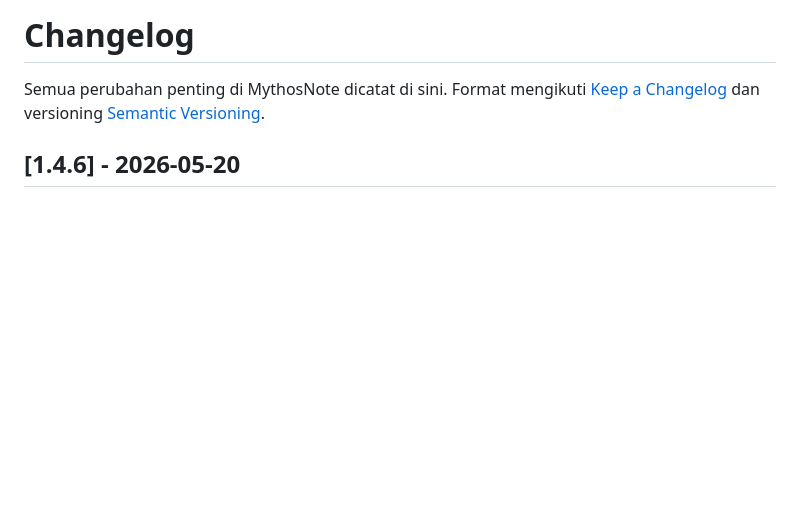
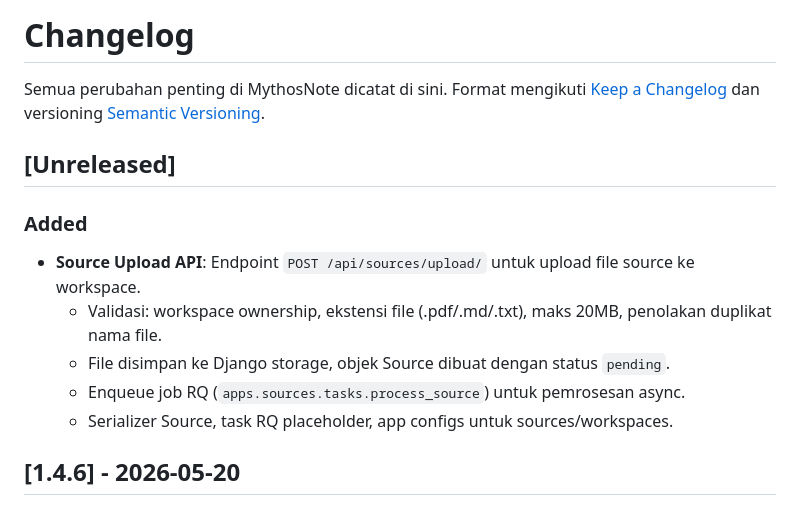
Before and after one commit to IbnuSabilGitHub/MythosNote, a Markdown page: CHANGELOG.md, the part around the change. GitHub-like rendering; blank space fills up the shorter version.

Commit message:
docs: add changelog entry for source upload API
- Document SourceUploadView endpoint, validation, RQ enqueue
- Mark as Unreleased [1.5.0]

```diff
--- a/CHANGELOG.md
+++ b/CHANGELOG.md
@@ -1,6 +1,15 @@
 # Changelog
 
 Semua perubahan penting di MythosNote dicatat di sini. Format mengikuti [Keep a Changelog](https://keepachangelog.com/en/1.0.0/) dan versioning [Semantic Versioning](https://semver.org/spec/v2.0.0.html).
+
+## [Unreleased]
+
+### Added
+- **Source Upload API**: Endpoint `POST /api/sources/upload/` untuk upload file source ke workspace.
+  - Validasi: workspace ownership, ekstensi file (.pdf/.md/.txt), maks 20MB, penolakan duplikat nama file.
+  - File disimpan ke Django storage, objek Source dibuat dengan status `pending`.
+  - Enqueue job RQ (`apps.sources.tasks.process_source`) untuk pemrosesan async.
+  - Serializer Source, task RQ placeholder, app configs untuk sources/workspaces.
 
 ## [1.4.6] - 2026-05-20
 
```
